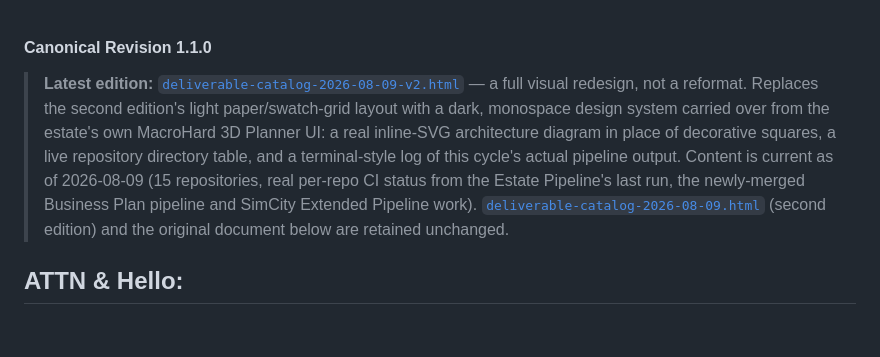
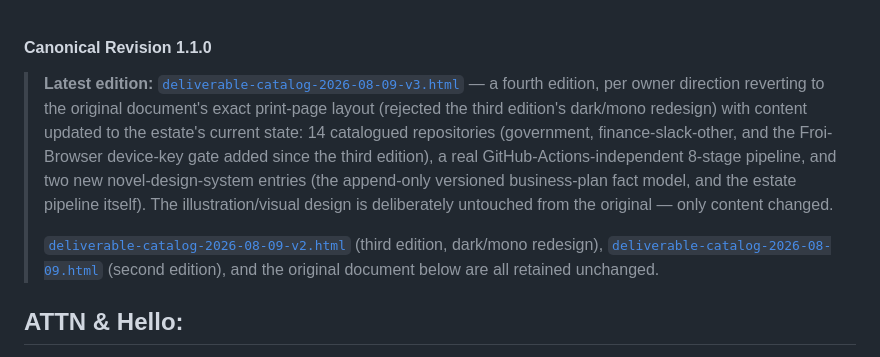
Before and after one commit to Albert-lane-org/SimCity, a Markdown page: docs/catalog/README.md, the part around the change. GitHub-like rendering; blank space fills up the shorter version.

Commit message:
docs(catalog): fourth edition — revert to original layout, update content only
Per owner direction: the third edition's dark/mono redesign is rejected.
This edition reverts to the original document's exact print-page CSS and
structure (copied verbatim, not rebuilt) with only the content updated --
14 catalogued repositories (government, finance-slack-other, and the
Froi-Browser device-key gate folded into the tauri-rustxml entry), real
current metrics (179+ Rust tests, 8 GitHub-Actions-independent pipeline
stages, 12 novel design systems), and two new design-system entries for
work landed this session (the append-only versioned business-plan model,
the estate pipeline itself). The illustration (Fig. 1-3: mock dashboard
render, palette swatches, isometric SVG concept art) is deliberately
untouched -- not redesigned, not regenerated.

Rendered and screenshotted with Playwright/Chromium across all three
text-bearing pages to verify correct rendering before shipping, same as
prior editions. Original document, second edition, and third edition are
all retained unchanged; README pointer moved to this edition.

Co-authored-by: Claude Sonnet 4.6 <claude@anthropic.com>

```diff
--- a/docs/catalog/README.md
+++ b/docs/catalog/README.md
@@ -1,13 +1,16 @@
 #### Canonical Revision 1.1.0
 
-> **Latest edition:** [`deliverable-catalog-2026-08-09-v2.html`](deliverable-catalog-2026-08-09-v2.html) — a
-> full visual redesign, not a reformat. Replaces the second edition's light paper/swatch-grid layout with a
-> dark, monospace design system carried over from the estate's own MacroHard 3D Planner UI: a real inline-SVG
-> architecture diagram in place of decorative squares, a live repository directory table, and a terminal-style
-> log of this cycle's actual pipeline output. Content is current as of 2026-08-09 (15 repositories, real
-> per-repo CI status from the Estate Pipeline's last run, the newly-merged Business Plan pipeline and SimCity
-> Extended Pipeline work). [`deliverable-catalog-2026-08-09.html`](deliverable-catalog-2026-08-09.html) (second
-> edition) and the original document below are retained unchanged.
+> **Latest edition:** [`deliverable-catalog-2026-08-09-v3.html`](deliverable-catalog-2026-08-09-v3.html) — a
+> fourth edition, per owner direction reverting to the original document's exact print-page layout (rejected
+> the third edition's dark/mono redesign) with content updated to the estate's current state: 14 catalogued
+> repositories (government, finance-slack-other, and the Froi-Browser device-key gate added since the third
+> edition), a real GitHub-Actions-independent 8-stage pipeline, and two new novel-design-system entries (the
+> append-only versioned business-plan fact model, and the estate pipeline itself). The illustration/visual
+> design is deliberately untouched from the original — only content changed.
+>
+> [`deliverable-catalog-2026-08-09-v2.html`](deliverable-catalog-2026-08-09-v2.html) (third edition, dark/mono
+> redesign), [`deliverable-catalog-2026-08-09.html`](deliverable-catalog-2026-08-09.html) (second edition), and
+> the original document below are all retained unchanged.
 
 
 ## ATTN & Hello:
```
